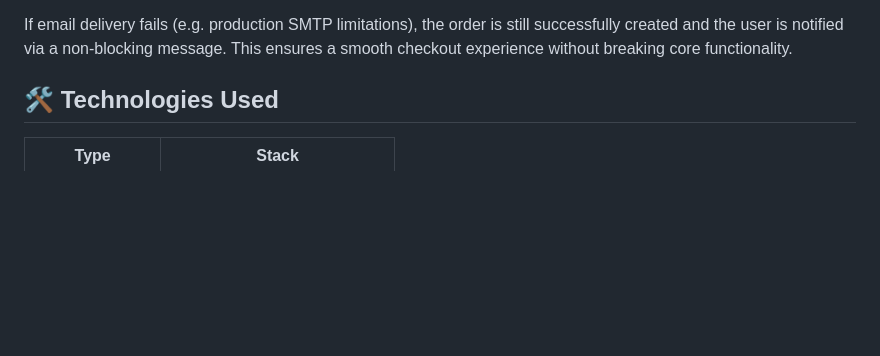
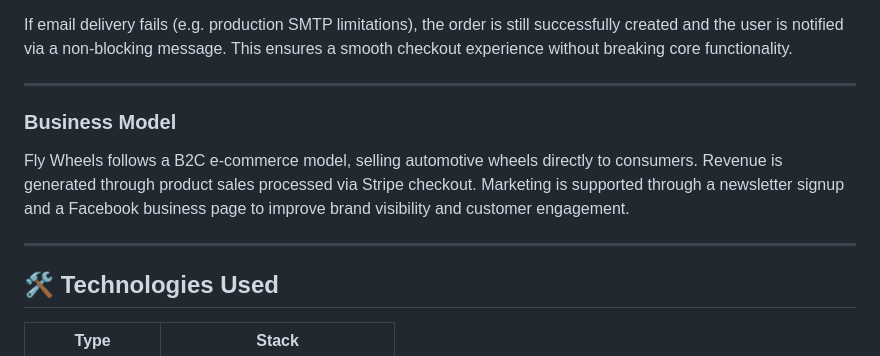
Before and after one commit to TinaGrigorova/fly_wheels, a Markdown page: README.md, the part around the change. GitHub-like rendering; blank space fills up the shorter version.

Commit message:
add business model in readme.

```diff
--- a/README.md
+++ b/README.md
@@ -493,6 +493,12 @@ During development and testing, Mailtrap was used to safely capture and verify o
 
 If email delivery fails (e.g. production SMTP limitations), the order is still successfully created and the user is notified via a non-blocking message. This ensures a smooth checkout experience without breaking core functionality.
 
+---
+### Business Model
+
+Fly Wheels follows a B2C e-commerce model, selling automotive wheels directly to consumers. Revenue is generated through product sales processed via Stripe checkout. Marketing is supported through a newsletter signup and a Facebook business page to improve brand visibility and customer engagement.
+
+---
 
 ## 🛠️ Technologies Used
 
```
